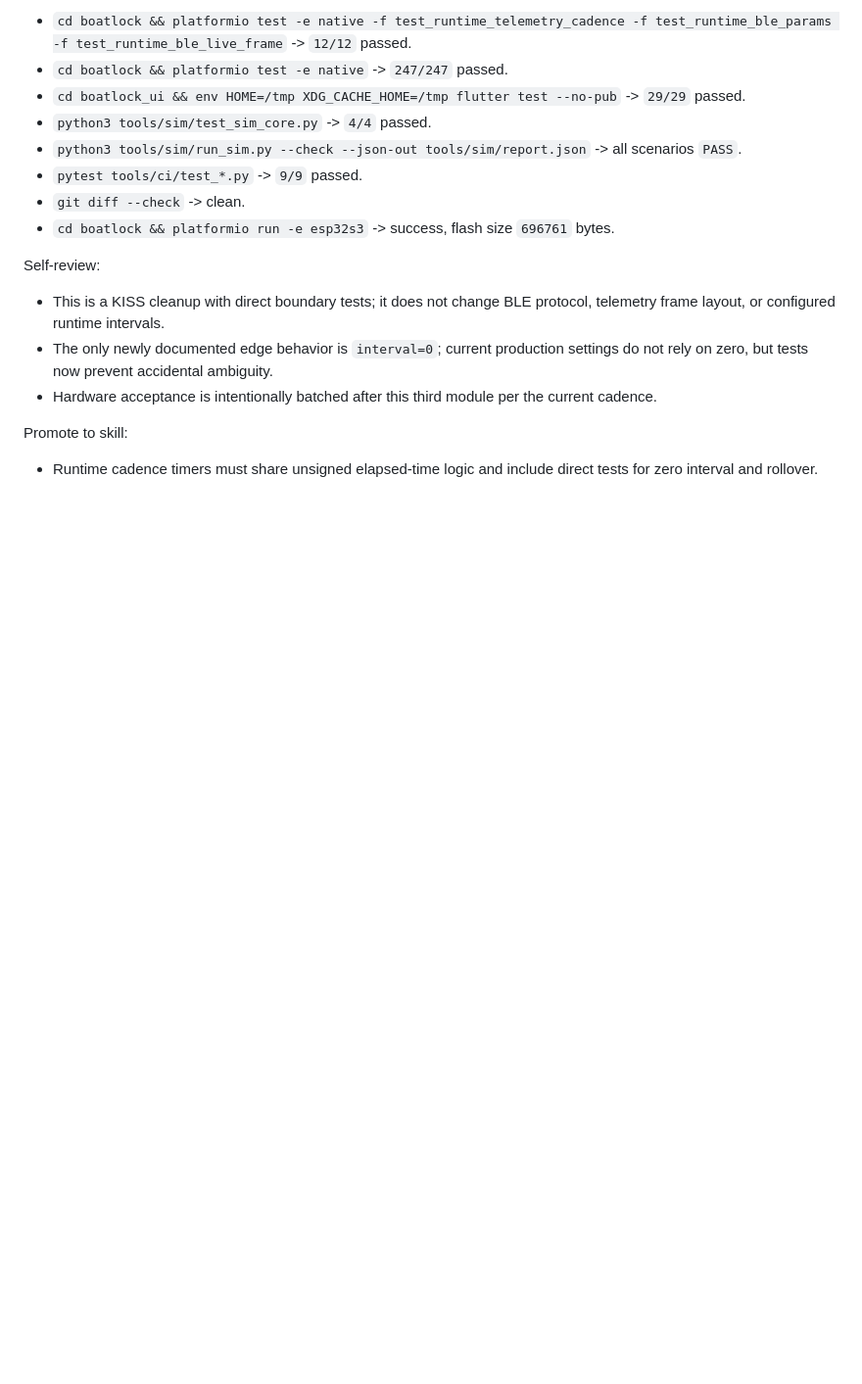
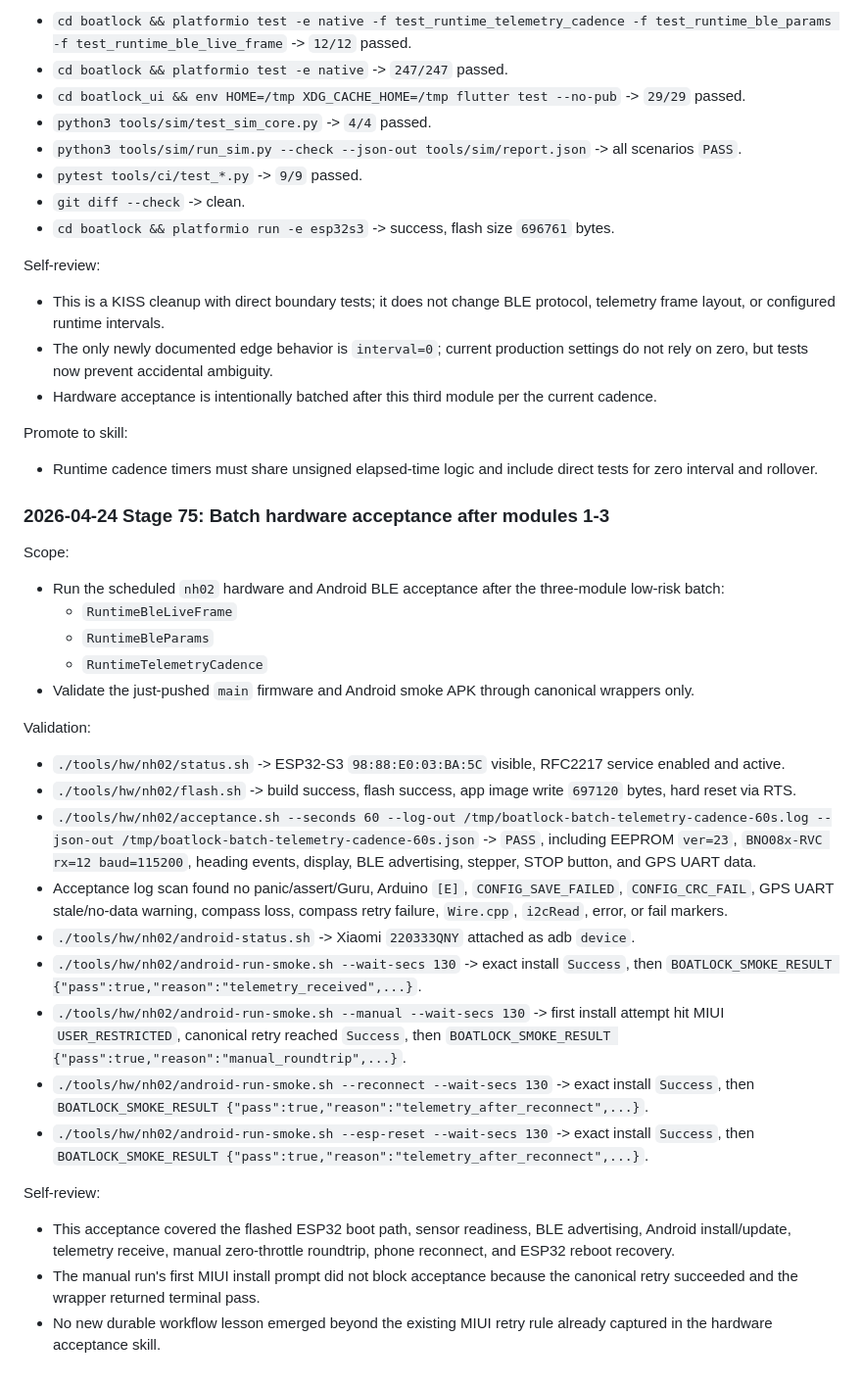
Before and after one commit to dslimp/boatlock, a Markdown page: WORKLOG.md, the part around the change. Shown at 98% size. Drawn GitHub-style; blank space fills up the shorter version.

Commit message:
Record batch hardware acceptance

```diff
--- a/WORKLOG.md
+++ b/WORKLOG.md
@@ -2354,3 +2354,28 @@ Self-review:
 
 Promote to skill:
 - Runtime cadence timers must share unsigned elapsed-time logic and include direct tests for zero interval and rollover.
+
+### 2026-04-24 Stage 75: Batch hardware acceptance after modules 1-3
+
+Scope:
+- Run the scheduled `nh02` hardware and Android BLE acceptance after the three-module low-risk batch:
+  - `RuntimeBleLiveFrame`
+  - `RuntimeBleParams`
+  - `RuntimeTelemetryCadence`
+- Validate the just-pushed `main` firmware and Android smoke APK through canonical wrappers only.
+
+Validation:
+- `./tools/hw/nh02/status.sh` -> ESP32-S3 `98:88:E0:03:BA:5C` visible, RFC2217 service enabled and active.
+- `./tools/hw/nh02/flash.sh` -> build success, flash success, app image write `697120` bytes, hard reset via RTS.
+- `./tools/hw/nh02/acceptance.sh --seconds 60 --log-out /tmp/boatlock-batch-telemetry-cadence-60s.log --json-out /tmp/boatlock-batch-telemetry-cadence-60s.json` -> `PASS`, including EEPROM `ver=23`, `BNO08x-RVC rx=12 baud=115200`, heading events, display, BLE advertising, stepper, STOP button, and GPS UART data.
+- Acceptance log scan found no panic/assert/Guru, Arduino `[E]`, `CONFIG_SAVE_FAILED`, `CONFIG_CRC_FAIL`, GPS UART stale/no-data warning, compass loss, compass retry failure, `Wire.cpp`, `i2cRead`, error, or fail markers.
+- `./tools/hw/nh02/android-status.sh` -> Xiaomi `220333QNY` attached as adb `device`.
+- `./tools/hw/nh02/android-run-smoke.sh --wait-secs 130` -> exact install `Success`, then `BOATLOCK_SMOKE_RESULT {"pass":true,"reason":"telemetry_received",...}`.
+- `./tools/hw/nh02/android-run-smoke.sh --manual --wait-secs 130` -> first install attempt hit MIUI `USER_RESTRICTED`, canonical retry reached `Success`, then `BOATLOCK_SMOKE_RESULT {"pass":true,"reason":"manual_roundtrip",...}`.
+- `./tools/hw/nh02/android-run-smoke.sh --reconnect --wait-secs 130` -> exact install `Success`, then `BOATLOCK_SMOKE_RESULT {"pass":true,"reason":"telemetry_after_reconnect",...}`.
+- `./tools/hw/nh02/android-run-smoke.sh --esp-reset --wait-secs 130` -> exact install `Success`, then `BOATLOCK_SMOKE_RESULT {"pass":true,"reason":"telemetry_after_reconnect",...}`.
+
+Self-review:
+- This acceptance covered the flashed ESP32 boot path, sensor readiness, BLE advertising, Android install/update, telemetry receive, manual zero-throttle roundtrip, phone reconnect, and ESP32 reboot recovery.
+- The manual run's first MIUI install prompt did not block acceptance because the canonical retry succeeded and the wrapper returned terminal pass.
+- No new durable workflow lesson emerged beyond the existing MIUI retry rule already captured in the hardware acceptance skill.
```
